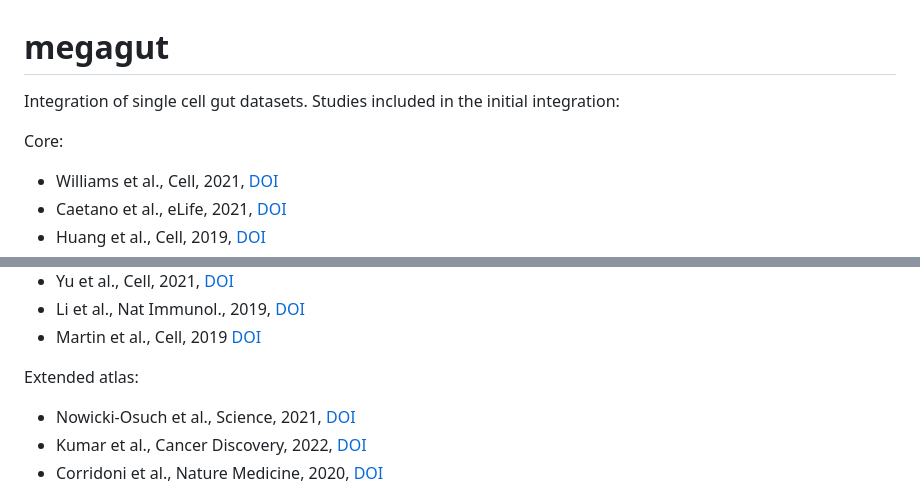
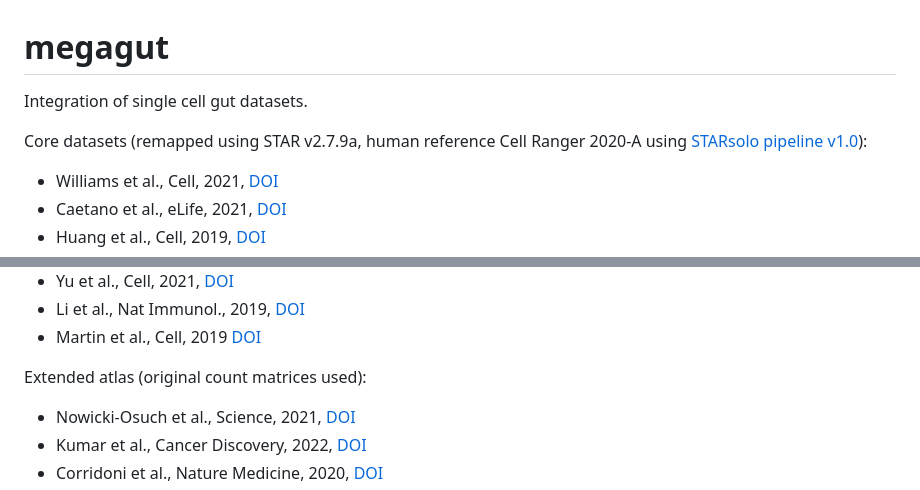
Before and after one commit to Teichlab/PanGIAtlas, a Markdown page: README.md, 2 parts joined by grey strips. Rendered like a GitHub page.

```diff
--- a/README.md
+++ b/README.md
@@ -1,8 +1,7 @@
 # megagut
 Integration of single cell gut datasets.
-Studies included in the initial integration:
 
-Core:
+Core datasets (remapped using STAR v2.7.9a, human reference Cell Ranger 2020-A using [STARsolo pipeline v1.0](https://github.com/cellgeni/STARsolo)):
 - Williams et al., Cell, 2021, [DOI](https://doi.org/10.1016/j.cell.2021.05.013)
 - Caetano et al., eLife, 2021, [DOI](https://doi.org/10.7554/eLife.62810)
 - Huang et al., Cell, 2019, [DOI](https://doi.org/10.1016/j.cell.2019.10.027)
@@ -22,7 +21,7 @@ Core:
 - Li et al., Nat Immunol., 2019, [DOI](https://doi.org/10.1038/s41590-018-0294-9!)
 - Martin et al., Cell, 2019 [DOI](https://doi.org/10.1016/j.cell.2019.08.008)
 
-Extended atlas:
+Extended atlas (original count matrices used):
 - Nowicki-Osuch et al., Science, 2021, [DOI](https://doi.org/10.1126/science.abd1449)
 - Kumar et al., Cancer Discovery, 2022, [DOI](https://doi.org/10.1158/2159-8290.CD-21-0683)
 - Corridoni et al., Nature Medicine, 2020, [DOI](https://doi.org/10.1038/s41591-020-1003-4)
```
